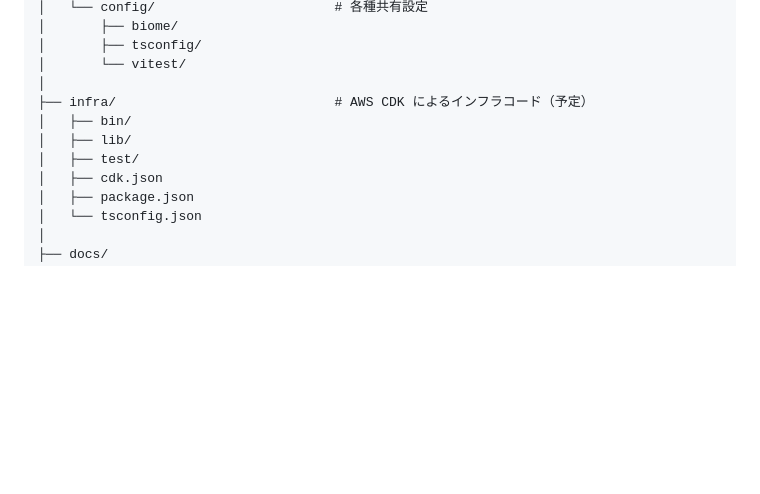
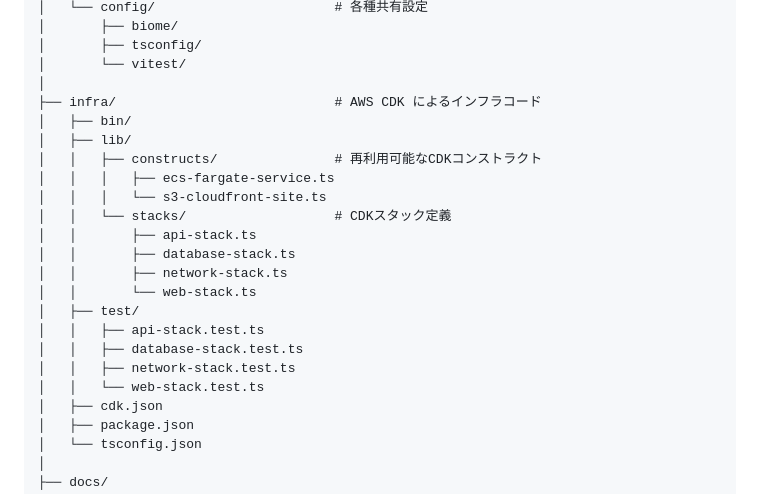
Before and after one commit to kenwoo9y/forge-ts-example, a Markdown page: docs/tech-stack.md, the part around the change. Drawn GitHub-style; blank space fills up the shorter version.

Commit message:
chore: updated the infra directory structure

```diff
--- a/docs/tech-stack.md
+++ b/docs/tech-stack.md
@@ -198,10 +198,22 @@ forge-ts-example/
 │       ├── tsconfig/
 │       └── vitest/
 │
-├── infra/                            # AWS CDK によるインフラコード（予定）
+├── infra/                            # AWS CDK によるインフラコード
 │   ├── bin/
 │   ├── lib/
+│   │   ├── constructs/               # 再利用可能なCDKコンストラクト
+│   │   │   ├── ecs-fargate-service.ts
+│   │   │   └── s3-cloudfront-site.ts
+│   │   └── stacks/                   # CDKスタック定義
+│   │       ├── api-stack.ts
+│   │       ├── database-stack.ts
+│   │       ├── network-stack.ts
+│   │       └── web-stack.ts
 │   ├── test/
+│   │   ├── api-stack.test.ts
+│   │   ├── database-stack.test.ts
+│   │   ├── network-stack.test.ts
+│   │   └── web-stack.test.ts
 │   ├── cdk.json
 │   ├── package.json
 │   └── tsconfig.json
```
